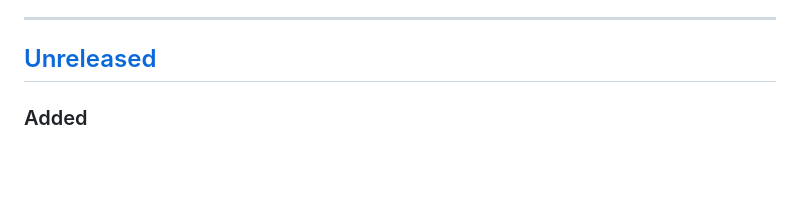
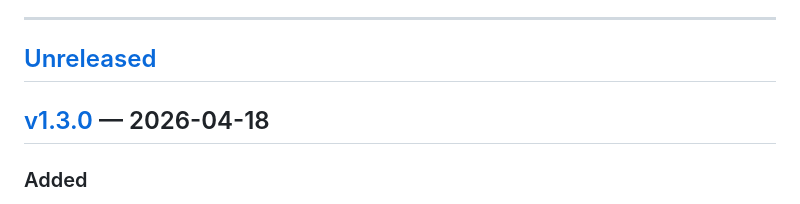
Before and after one commit to sette7blo/feedme, a Markdown page: CHANGELOG.md, the part around one of its changes. Drawn GitHub-style; blank space fills up the shorter version.

```diff
--- a/CHANGELOG.md
+++ b/CHANGELOG.md
@@ -10,6 +10,8 @@ Versions follow [Semantic Versioning](https://semver.org): `MAJOR.MINOR.PATCH`
 ---
 
 ## [Unreleased]
+
+## [v1.3.0] — 2026-04-18
 
 ### Added
 - Cook Mode: fullscreen step-by-step overlay launched from the recipe drawer; tap or swipe to advance through instructions, progress dots, ingredients panel toggle, wake lock to keep screen on
```
Also changed, not shown: other parts of CHANGELOG.md (+4 -1 lines).
